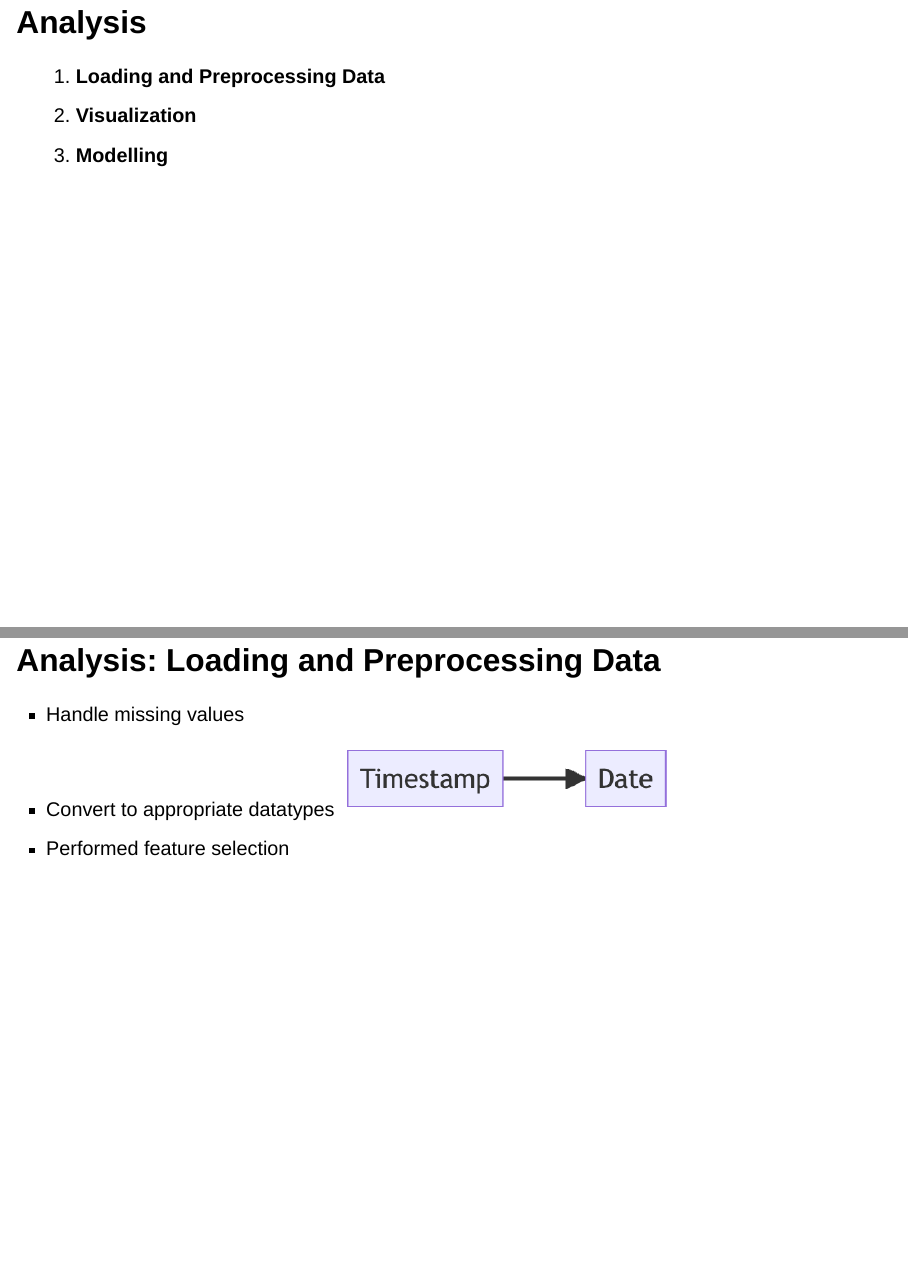
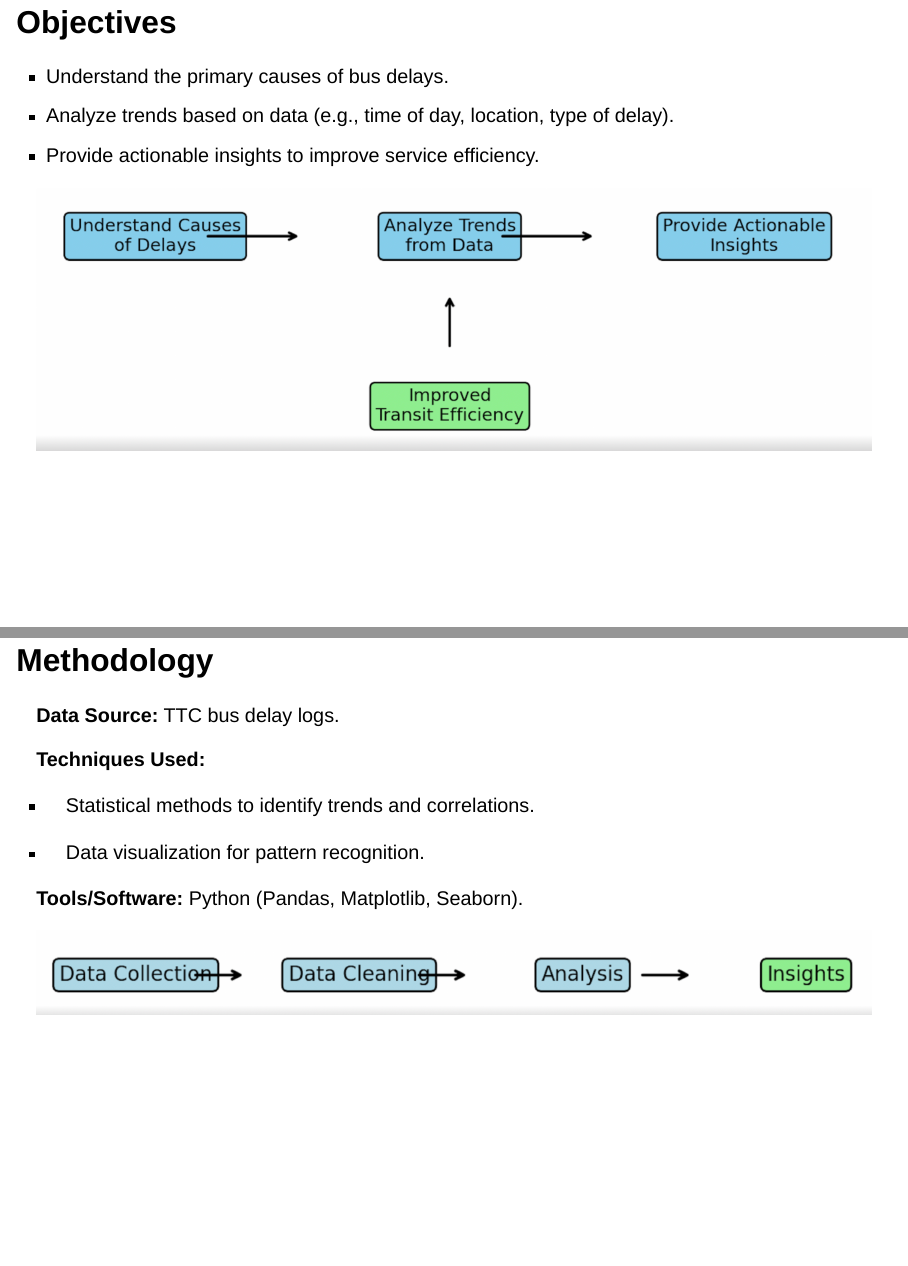
Before and after one commit to diwanashita/DSCI542-group-presentation-slides, a Quarto document (TTC_Bus_Delay_Slides.qmd): pages 8 and 9 of 19 before the commit and pages 7 and 8 of 21 after it, joined at a grey line. Rendered offline with R 4.5, knitr and Pandoc in place of Quarto, with nearby package versions; drawn as Slidy slides in place of the format the file asks for.

Commit message:
Add objectives and methodology

```diff
--- a/TTC_Bus_Delay_Slides.qmd
+++ b/TTC_Bus_Delay_Slides.qmd
@@ -25,6 +25,27 @@ format: revealjs
 - End product: build a logistic regression model to predict future bus delay duration
     - Better allocate resources
     - Enhance bus service precision
+
+## Objectives
+- Understand the primary causes of bus delays.
+- Analyze trends based on data (e.g., time of day, location, type of delay).
+- Provide actionable insights to improve service efficiency.
+
+![](images/objectives.png)
+
+## Methodology
+
+**Data Source:** TTC bus delay logs.
+
+**Techniques Used:**
+
+- Statistical methods to identify trends and correlations.
+
+- Data visualization for pattern recognition.
+
+**Tools/Software:** Python (Pandas, Matplotlib, Seaborn).
+
+![](images/methodology.png)
 
 # Analysis {style="text-align: center"}
 
```
Also changed, not shown: TTC_Bus_Delay_Slides.html, images/methodology.png (added), images/objectives.png (added).
